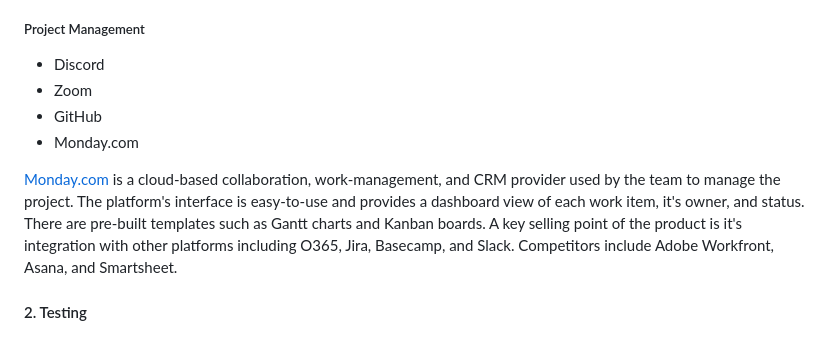
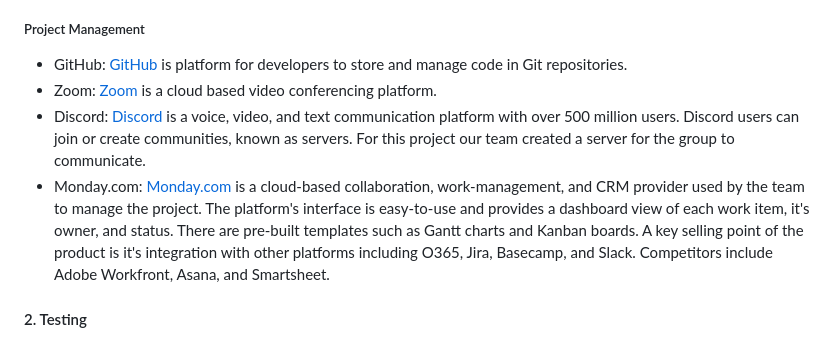
Before and after one commit to KQian-lab/Team6ProjectLive, a Markdown page: FINAL_REPORT.md, the part around the change. GitHub-like rendering.

Commit message:
updated project management tools

```diff
--- a/FINAL_REPORT.md
+++ b/FINAL_REPORT.md
@@ -45,12 +45,10 @@ Team 6's Space game
 - [Audacity](https://www.audacityteam.org/): Audacity is a free and open-source audio tool that allows us to make the game's sound effects and background music.
 
 ##### Project Management
-- Discord
-- Zoom
-- GitHub
-- Monday.com
-
-[Monday.com](https://monday.com) is a cloud-based collaboration, work-management, and CRM provider used by the team to manage the project. The platform's interface is easy-to-use and provides a dashboard view of each work item, it's owner, and status. There are pre-built templates such as Gantt charts and Kanban boards. A key selling point of the product is it's integration with other platforms including O365, Jira, Basecamp, and Slack. Competitors include Adobe Workfront, Asana, and Smartsheet.
+- GitHub: [GitHub](https://github.com) is platform for developers to store and manage code in Git repositories.
+- Zoom: [Zoom](https://zoom.com) is a cloud based video conferencing platform.
+- Discord: [Discord](https://discord.com) is a voice, video, and text communication platform with over 500 million users. Discord users can join or create communities, known as servers. For this project our team created a server for the group to communicate.
+- Monday.com: [Monday.com](https://monday.com) is a cloud-based collaboration, work-management, and CRM provider used by the team to manage the project. The platform's interface is easy-to-use and provides a dashboard view of each work item, it's owner, and status. There are pre-built templates such as Gantt charts and Kanban boards. A key selling point of the product is it's integration with other platforms including O365, Jira, Basecamp, and Slack. Competitors include Adobe Workfront, Asana, and Smartsheet.
 
 
 #### 2. Testing
```
